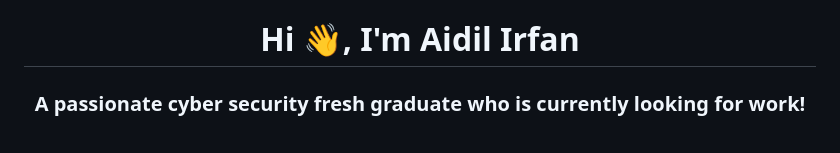
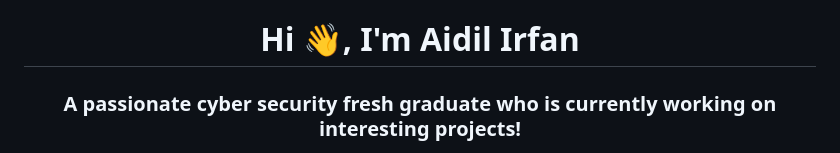
Before and after one commit to Xenomii/Xenomii, a Markdown page: README.md, the part around one of its changes. Drawn GitHub-style.

```diff
--- a/README.md
+++ b/README.md
@@ -1,3 +1,3 @@
 <h1 align="center">Hi 👋, I'm Aidil Irfan</h1>
-<h3 align="center">A passionate cyber security fresh graduate who is currently looking for work!</h3>
+<h3 align="center">A passionate cyber security fresh graduate who is currently working on interesting projects!</h3>
 
```
Also changed, not shown: other parts of README.md (+1 -1 lines).
